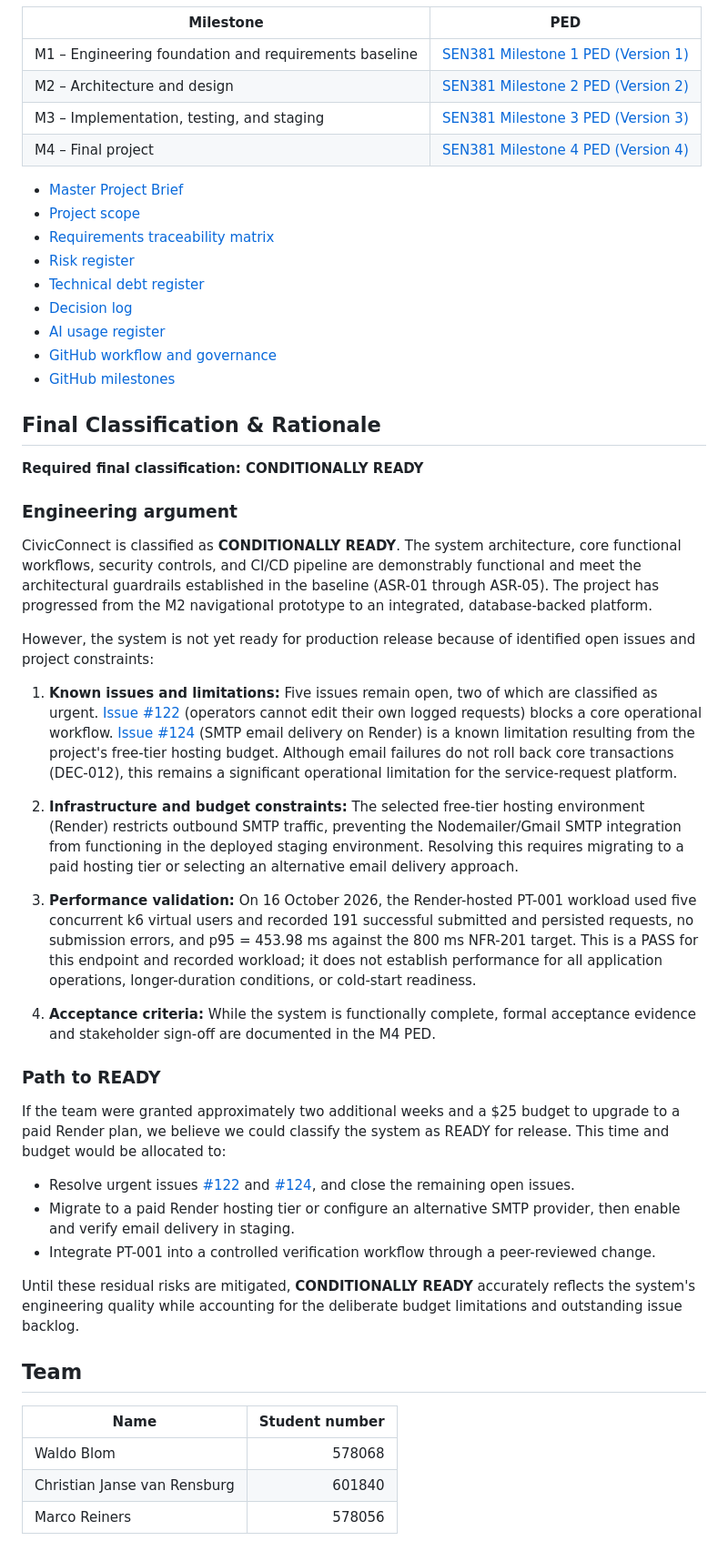
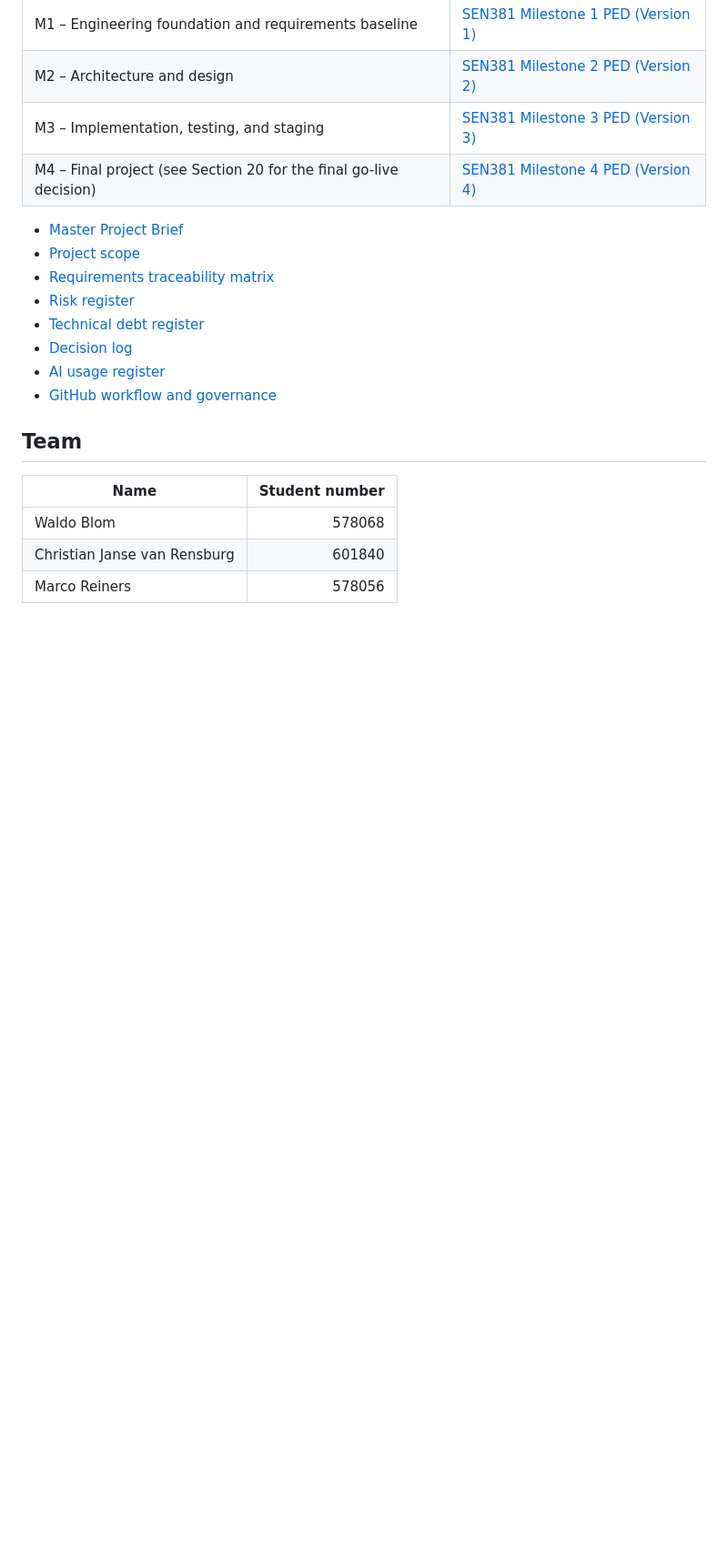
Before and after one commit to Waldo-Blom/SEN381_Bugbusters, a Markdown page: README.md, the part around one of its changes. Shown at 91% size. Drawn GitHub-style; blank space fills up the shorter version.

```diff
--- a/README.md
+++ b/README.md
@@ -147,7 +168,7 @@ These milestone PEDs show how the project evolved from its initial requirements
 | M1 – Engineering foundation and requirements baseline | [SEN381 Milestone 1 PED (Version 1)](./docs/PED/Milestone%201/SEN381_Milestone1_Bugbusters%20(PED_V1).pdf) |
 | M2 – Architecture and design | [SEN381 Milestone 2 PED (Version 2)](./docs/PED/Milestone%202/SEN381_Milestone2_Bugbusters%20(PEDV2).pdf) |
 | M3 – Implementation, testing, and staging | [SEN381 Milestone 3 PED (Version 3)](./docs/PED/Milestone%203/SEN381_Milestone3_Bugbusters%20(PEDV3).pdf) |
-| M4 – Final project | [SEN381 Milestone 4 PED (Version 4)](./docs/PED/Milestone%204/SEN381_Milestone4_Bugbusters%20(PEDV4).pdf) |
+| M4 – Final project (see Section 20 for the final go-live decision) | [SEN381 Milestone 4 PED (Version 4)](./docs/PED/Milestone%204/SEN381_Milestone4_Bugbusters%20(PEDV4).pdf) |
 
 - [Master Project Brief](./docs/PED/SEN381%20Master%20Project%20Brief.pdf)
 - [Project scope](./docs/scope-baseline.md)
@@ -157,35 +178,6 @@ These milestone PEDs show how the project evolved from its initial requirements
 - [Decision log](./docs/registers/decision-log.md)
 - [AI usage register](./docs/registers/ai-usage-register.md)
 - [GitHub workflow and governance](./docs/github-governance.md)
-- [GitHub milestones](https://github.com/Waldo-Blom/SEN381_Bugbusters/milestones)
-
-## Final Classification & Rationale
-
-**Required final classification: CONDITIONALLY READY**
-
-### Engineering argument
-
-CivicConnect is classified as **CONDITIONALLY READY**. The system architecture, core functional workflows, security controls, and CI/CD pipeline are demonstrably functional and meet the architectural guardrails established in the baseline (ASR-01 through ASR-05). The project has progressed from the M2 navigational prototype to an integrated, database-backed platform.
-
-However, the system is not yet ready for production release because of identified open issues and project constraints:
-
-1. **Known issues and limitations:** Five issues remain open, two of which are classified as urgent. [Issue #122](https://github.com/Waldo-Blom/SEN381_Bugbusters/issues/122) (operators cannot edit their own logged requests) blocks a core operational workflow. [Issue #124](https://github.com/Waldo-Blom/SEN381_Bugbusters/issues/124) (SMTP email delivery on Render) is a known limitation resulting from the project's free-tier hosting budget. Although email failures do not roll back core transactions (DEC-012), this remains a significant operational limitation for the service-request platform.
-
-2. **Infrastructure and budget constraints:** The selected free-tier hosting environment (Render) restricts outbound SMTP traffic, preventing the Nodemailer/Gmail SMTP integration from functioning in the deployed staging environment. Resolving this requires migrating to a paid hosting tier or selecting an alternative email delivery approach.
-
-3. **Performance validation:** On 16 October 2026, the Render-hosted PT-001 workload used five concurrent k6 virtual users and recorded 191 successful submitted and persisted requests, no submission errors, and p95 = 453.98 ms against the 800 ms NFR-201 target. This is a PASS for this endpoint and recorded workload; it does not establish performance for all application operations, longer-duration conditions, or cold-start readiness.
-
-4. **Acceptance criteria:** While the system is functionally complete, formal acceptance evidence and stakeholder sign-off are documented in the M4 PED.
-
-### Path to READY
-
-If the team were granted approximately two additional weeks and a $25 budget to upgrade to a paid Render plan, we believe we could classify the system as READY for release. This time and budget would be allocated to:
-
-- Resolve urgent issues [#122](https://github.com/Waldo-Blom/SEN381_Bugbusters/issues/122) and [#124](https://github.com/Waldo-Blom/SEN381_Bugbusters/issues/124), and close the remaining open issues.
-- Migrate to a paid Render hosting tier or configure an alternative SMTP provider, then enable and verify email delivery in staging.
-- Integrate PT-001 into a controlled verification workflow through a peer-reviewed change.
-
-Until these residual risks are mitigated, **CONDITIONALLY READY** accurately reflects the system's engineering quality while accounting for the deliberate budget limitations and outstanding issue backlog.
 
 ## Team
 
```
Also changed, not shown: other parts of README.md (+30 -9 lines).
